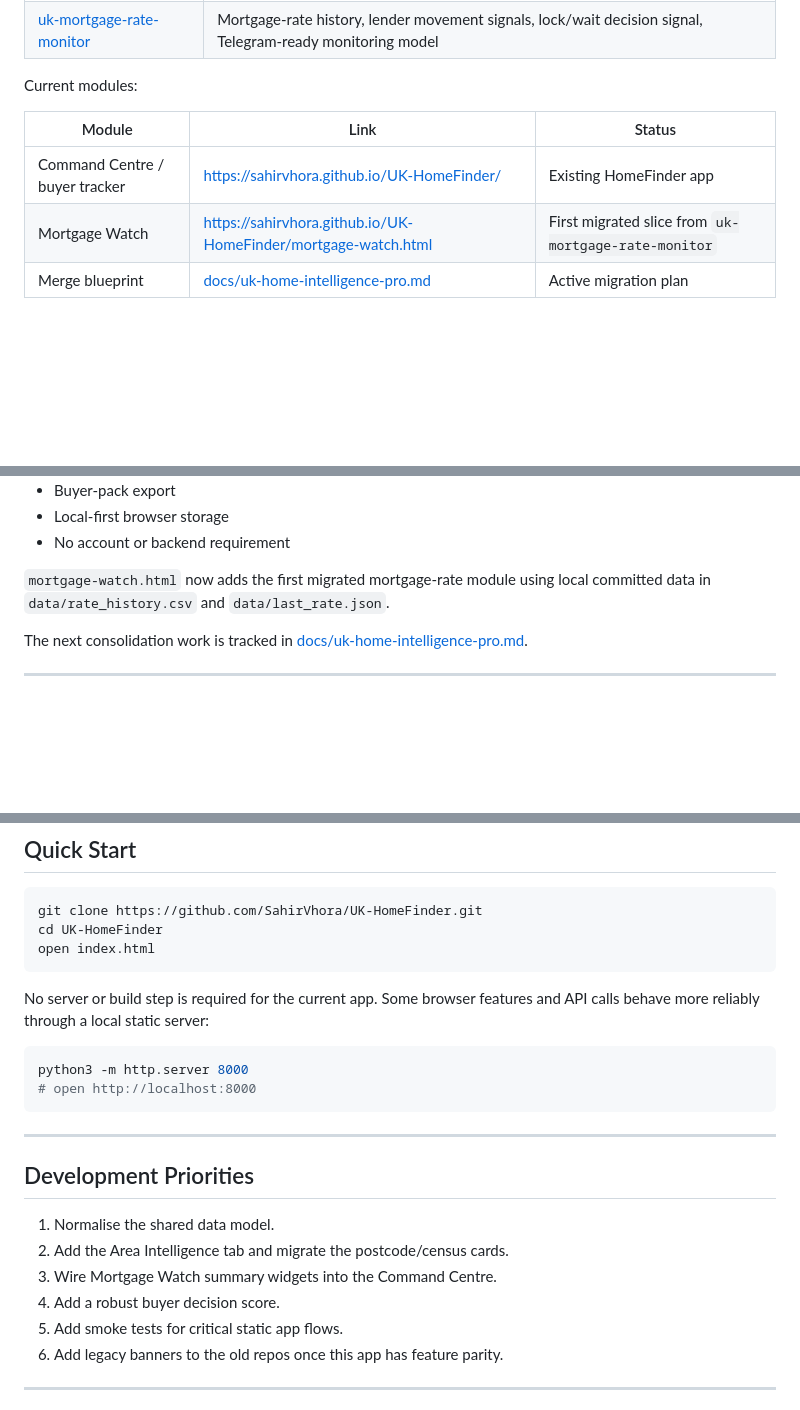
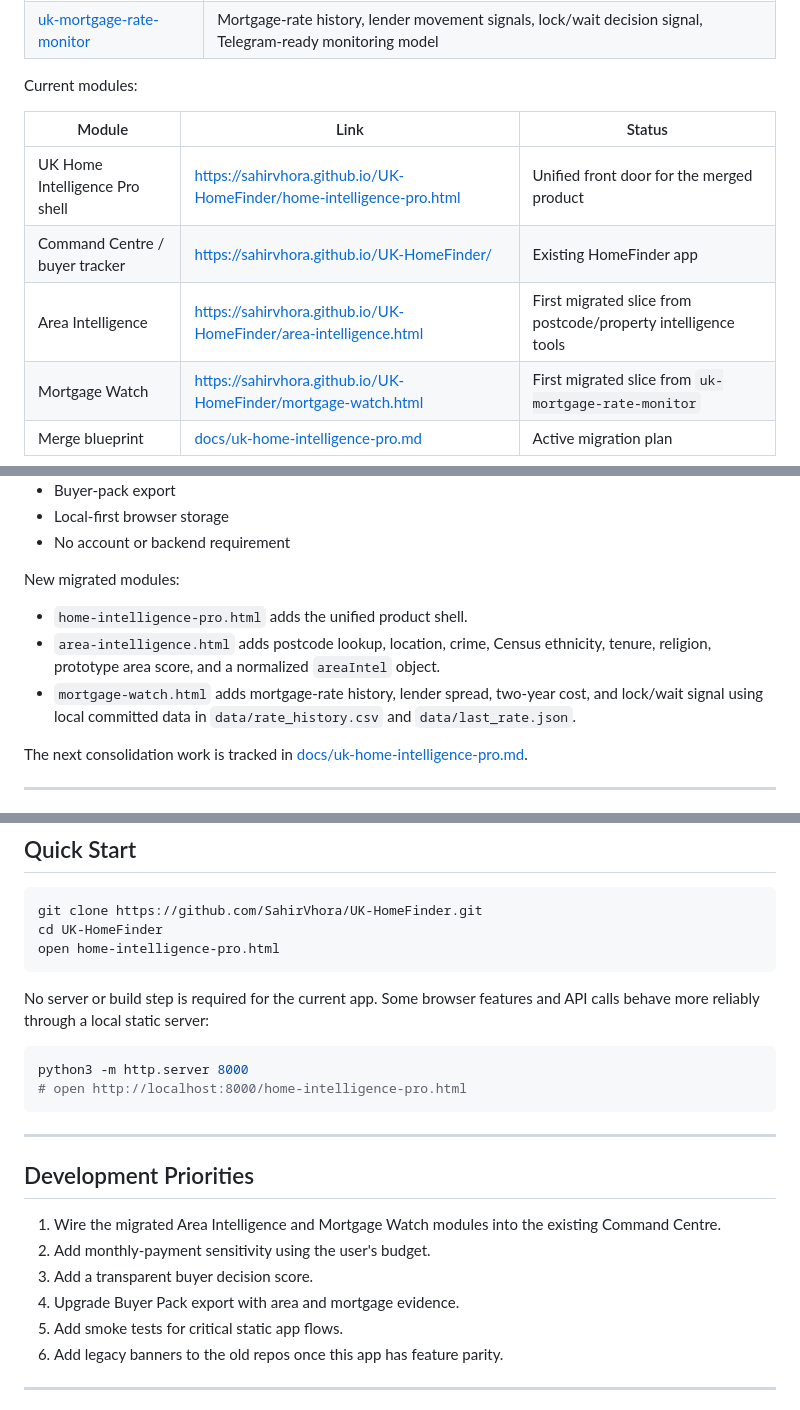
Before and after one commit to SahirVhora/UK-HomeFinder, a Markdown page: README.md, 3 parts joined by grey strips. GitHub-like rendering; blank space fills up the shorter version.

Commit message:
docs: add unified shell and Area Intelligence module

````diff
--- a/README.md
+++ b/README.md
@@ -18,7 +18,9 @@ Current modules:
 
 | Module | Link | Status |
 |---|---|---|
+| UK Home Intelligence Pro shell | https://sahirvhora.github.io/UK-HomeFinder/home-intelligence-pro.html | Unified front door for the merged product |
 | Command Centre / buyer tracker | https://sahirvhora.github.io/UK-HomeFinder/ | Existing HomeFinder app |
+| Area Intelligence | https://sahirvhora.github.io/UK-HomeFinder/area-intelligence.html | First migrated slice from postcode/property intelligence tools |
 | Mortgage Watch | https://sahirvhora.github.io/UK-HomeFinder/mortgage-watch.html | First migrated slice from `uk-mortgage-rate-monitor` |
 | Merge blueprint | [docs/uk-home-intelligence-pro.md](docs/uk-home-intelligence-pro.md) | Active migration plan |
 
@@ -58,7 +60,11 @@ The current `index.html` already includes:
 - Local-first browser storage
 - No account or backend requirement
 
-`mortgage-watch.html` now adds the first migrated mortgage-rate module using local committed data in `data/rate_history.csv` and `data/last_rate.json`.
+New migrated modules:
+
+- `home-intelligence-pro.html` adds the unified product shell.
+- `area-intelligence.html` adds postcode lookup, location, crime, Census ethnicity, tenure, religion, prototype area score, and a normalized `areaIntel` object.
+- `mortgage-watch.html` adds mortgage-rate history, lender spread, two-year cost, and lock/wait signal using local committed data in `data/rate_history.csv` and `data/last_rate.json`.
 
 The next consolidation work is tracked in [docs/uk-home-intelligence-pro.md](docs/uk-home-intelligence-pro.md).
 
@@ -146,24 +152,24 @@ If a backend is added later, it should be limited to API proxying, scheduled mor
 ```bash
 git clone https://github.com/SahirVhora/UK-HomeFinder.git
 cd UK-HomeFinder
-open index.html
+open home-intelligence-pro.html
 ```
 
 No server or build step is required for the current app. Some browser features and API calls behave more reliably through a local static server:
 
 ```bash
 python3 -m http.server 8000
-# open http://localhost:8000
+# open http://localhost:8000/home-intelligence-pro.html
 ```
 
 ---
 
 ## Development Priorities
 
-1. Normalise the shared data model.
-2. Add the Area Intelligence tab and migrate the postcode/census cards.
-3. Wire Mortgage Watch summary widgets into the Command Centre.
-4. Add a robust buyer decision score.
+1. Wire the migrated Area Intelligence and Mortgage Watch modules into the existing Command Centre.
+2. Add monthly-payment sensitivity using the user's budget.
+3. Add a transparent buyer decision score.
+4. Upgrade Buyer Pack export with area and mortgage evidence.
 5. Add smoke tests for critical static app flows.
 6. Add legacy banners to the old repos once this app has feature parity.
 
````
